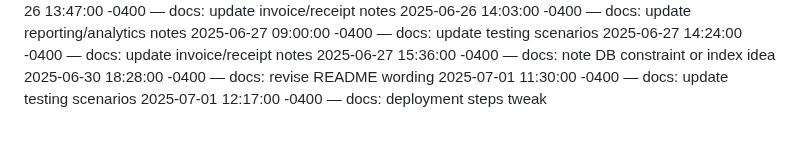
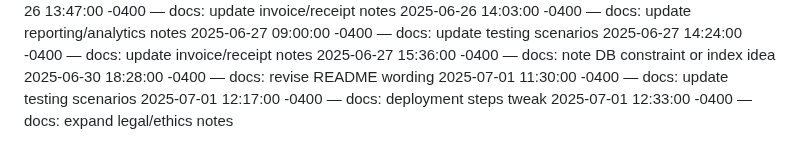
Before and after one commit to Dumisani-C/advanced_payment_and_support_system, a Markdown page: docs/CHANGELOG.md, the part around the change. Rendered like a GitHub page.

Commit message:
docs: expand legal/ethics notes

```diff
--- a/docs/CHANGELOG.md
+++ b/docs/CHANGELOG.md
@@ -455,3 +455,4 @@
 2025-06-30 18:28:00 -0400 — docs: revise README wording
 2025-07-01 11:30:00 -0400 — docs: update testing scenarios
 2025-07-01 12:17:00 -0400 — docs: deployment steps tweak
+2025-07-01 12:33:00 -0400 — docs: expand legal/ethics notes
```
